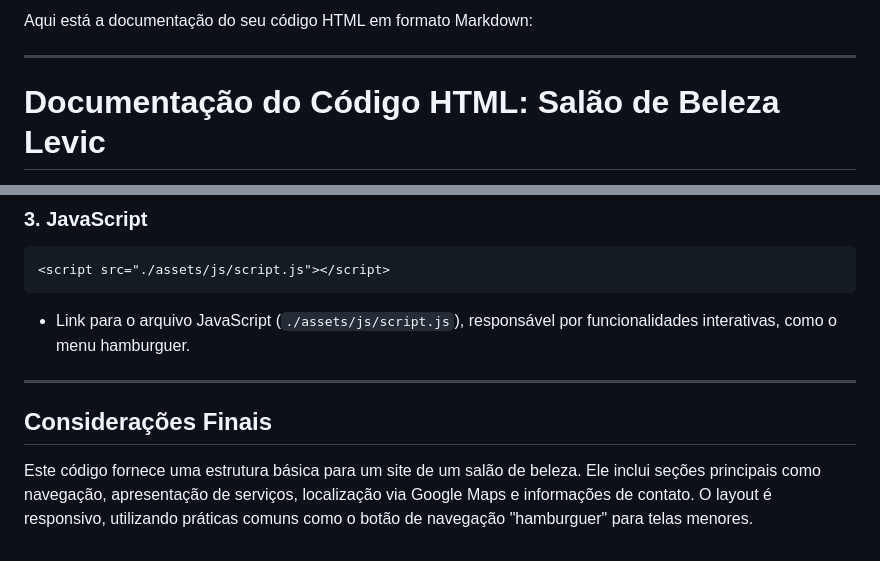
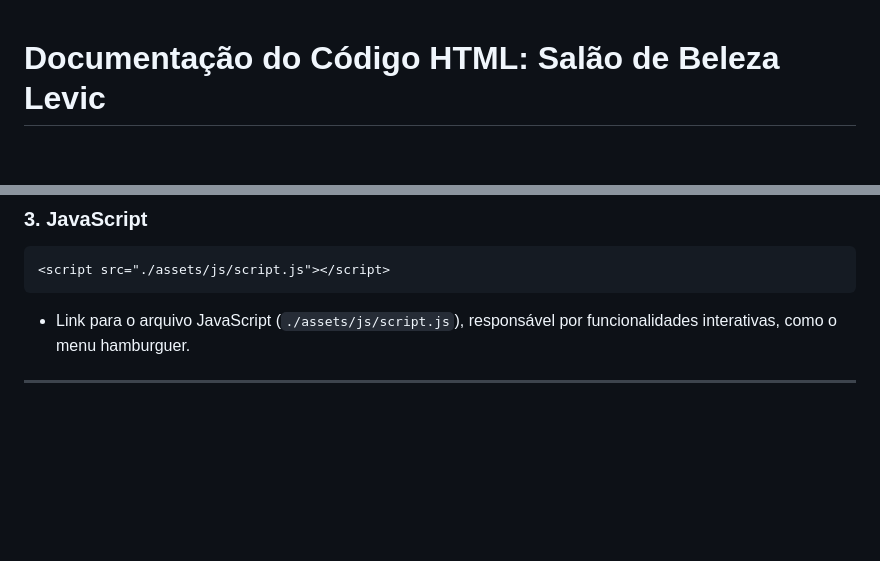
Before and after one commit to Soraya75/salao_de_beleza, a Markdown page: README.md, 2 parts joined by grey strips. Drawn GitHub-style; blank space fills up the shorter version.

```diff
--- a/README.md
+++ b/README.md
@@ -1,7 +1,3 @@
-Aqui está a documentação do seu código HTML em formato Markdown:
-
----
-
 # Documentação do Código HTML: Salão de Beleza Levic
 
 Este código HTML descreve a estrutura de uma página para o "Salão de Beleza Levic", incluindo a navegação, apresentação de serviços, localização, e informações de contato. Ele utiliza recursos como o Google Maps e ícones do FontAwesome.
@@ -139,6 +135,3 @@ A seção principal contém o banner de boas-vindas, informações sobre os serv
 - Link para o arquivo JavaScript (`./assets/js/script.js`), responsável por funcionalidades interativas, como o menu hamburguer.
 
 ---
-
-## Considerações Finais
-Este código fornece uma estrutura básica para um site de um salão de beleza. Ele inclui seções principais como navegação, apresentação de serviços, localização via Google Maps e informações de contato. O layout é responsivo, utilizando práticas comuns como o botão de navegação "hamburguer" para telas menores.
```
